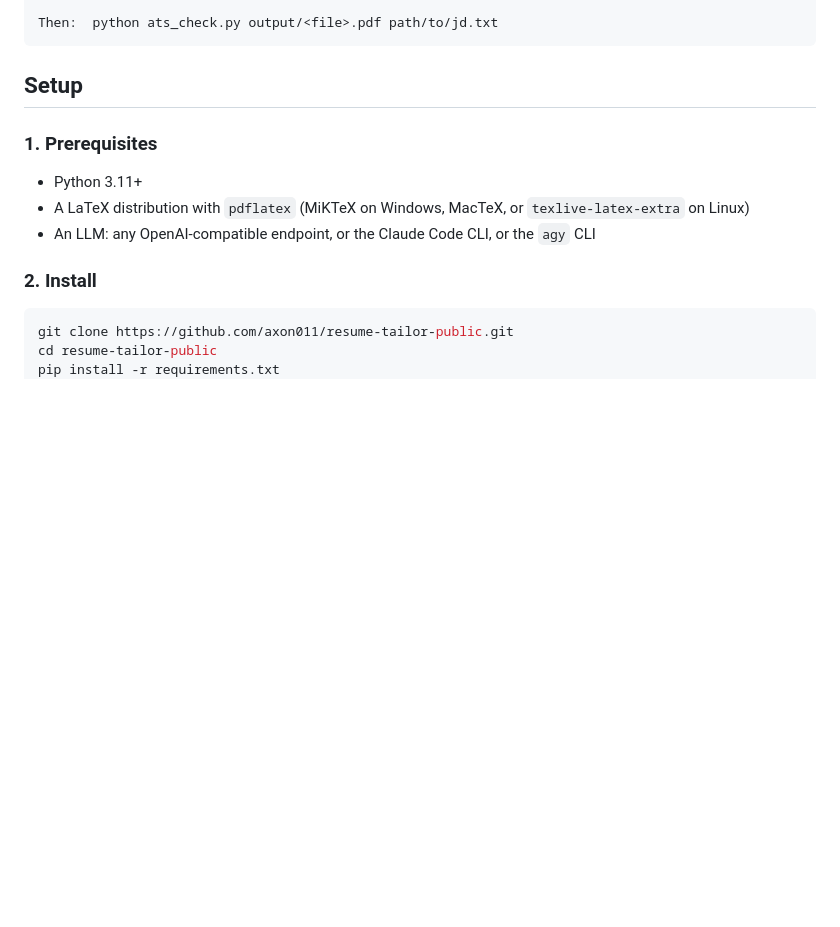
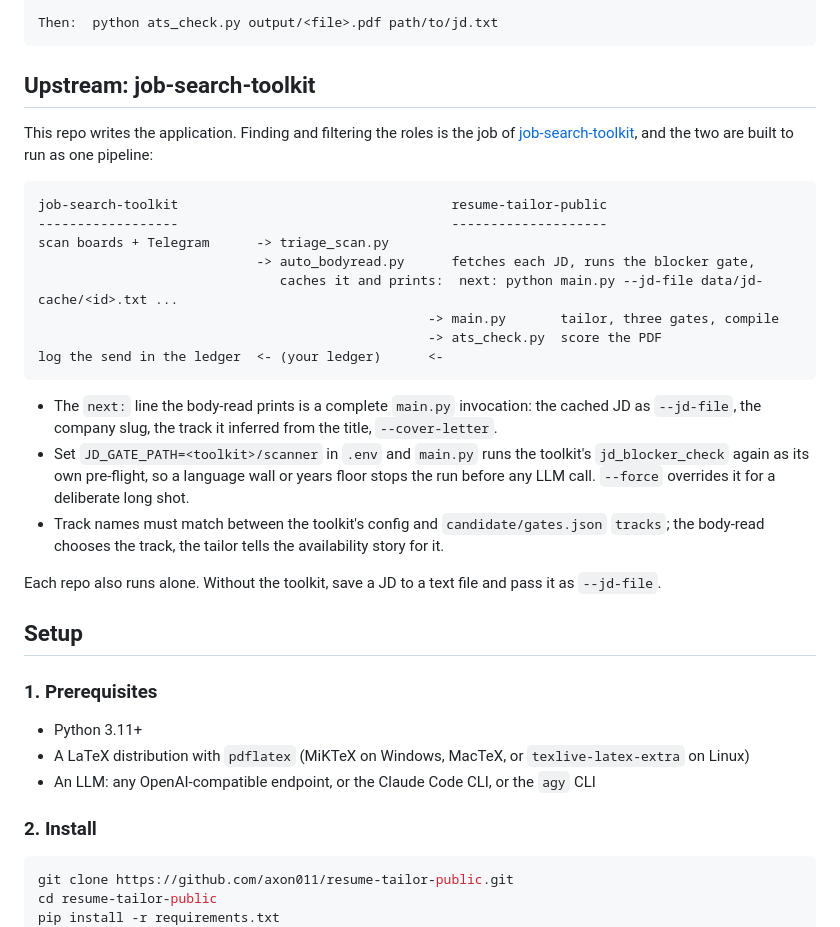
Before and after one commit to axon011/resume-tailor-public, a Markdown page: README.md, the part around the change. GitHub-like rendering; blank space fills up the shorter version.

Commit message:
README: document the pipeline with job-search-toolkit
The body-read's `next:` line hands the cached JD to main.py; JD_GATE_PATH runs
the toolkit's blocker gate as main.py's own pre-flight.

Co-Authored-By: Claude Fable 5.1 <noreply@anthropic.com>
Claude-Session: https://claude.ai/code/session_01LLo28brfvXrcQsu28rm4yp

````diff
--- a/README.md
+++ b/README.md
@@ -35,6 +35,34 @@ output/<Prefix>_CoverLetter_<Company>_<YYYYMMDD>.pdf
 
 Then:  python ats_check.py output/<file>.pdf path/to/jd.txt
 ```
+
+## Upstream: job-search-toolkit
+
+This repo writes the application. Finding and filtering the roles is the job of
+[job-search-toolkit](https://github.com/axon011/job-search-toolkit), and the two are built
+to run as one pipeline:
+
+```
+job-search-toolkit                                   resume-tailor-public
+------------------                                   --------------------
+scan boards + Telegram      -> triage_scan.py
+                            -> auto_bodyread.py      fetches each JD, runs the blocker gate,
+                               caches it and prints:  next: python main.py --jd-file data/jd-cache/<id>.txt ...
+                                                  -> main.py       tailor, three gates, compile
+                                                  -> ats_check.py  score the PDF
+log the send in the ledger  <- (your ledger)      <-
+```
+
+- The `next:` line the body-read prints is a complete `main.py` invocation: the cached JD
+  as `--jd-file`, the company slug, the track it inferred from the title, `--cover-letter`.
+- Set `JD_GATE_PATH=<toolkit>/scanner` in `.env` and `main.py` runs the toolkit's
+  `jd_blocker_check` again as its own pre-flight, so a language wall or years floor stops
+  the run before any LLM call. `--force` overrides it for a deliberate long shot.
+- Track names must match between the toolkit's config and `candidate/gates.json`
+  `tracks`; the body-read chooses the track, the tailor tells the availability story for it.
+
+Each repo also runs alone. Without the toolkit, save a JD to a text file and pass it as
+`--jd-file`.
 
 ## Setup
 
````
